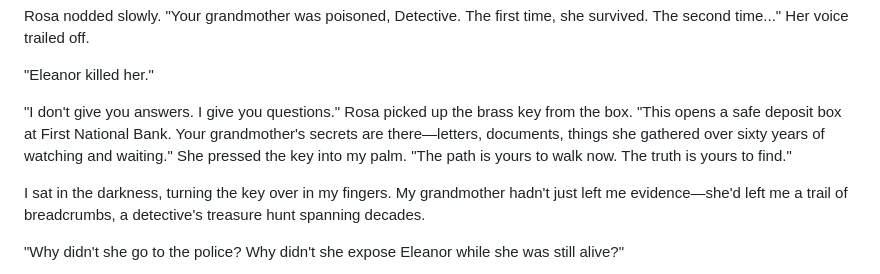
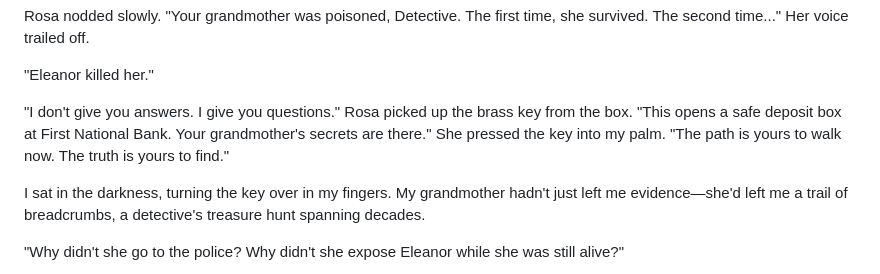
Before and after one commit to gioperalto/online-book, a Markdown page: chapters/chapter-4.md, the part around the change. Rendered like a GitHub page.

```diff
--- a/chapters/chapter-4.md
+++ b/chapters/chapter-4.md
@@ -94,7 +94,7 @@ Rosa nodded slowly. "Your grandmother was poisoned, Detective. The first time, s
 
 "Eleanor killed her."
 
-"I don't give you answers. I give you questions." Rosa picked up the brass key from the box. "This opens a safe deposit box at First National Bank. Your grandmother's secrets are there—letters, documents, things she gathered over sixty years of watching and waiting." She pressed the key into my palm. "The path is yours to walk now. The truth is yours to find."
+"I don't give you answers. I give you questions." Rosa picked up the brass key from the box. "This opens a safe deposit box at First National Bank. Your grandmother's secrets are there." She pressed the key into my palm. "The path is yours to walk now. The truth is yours to find."
 
 I sat in the darkness, turning the key over in my fingers. My grandmother hadn't just left me evidence—she'd left me a trail of breadcrumbs, a detective's treasure hunt spanning decades.
 
```
